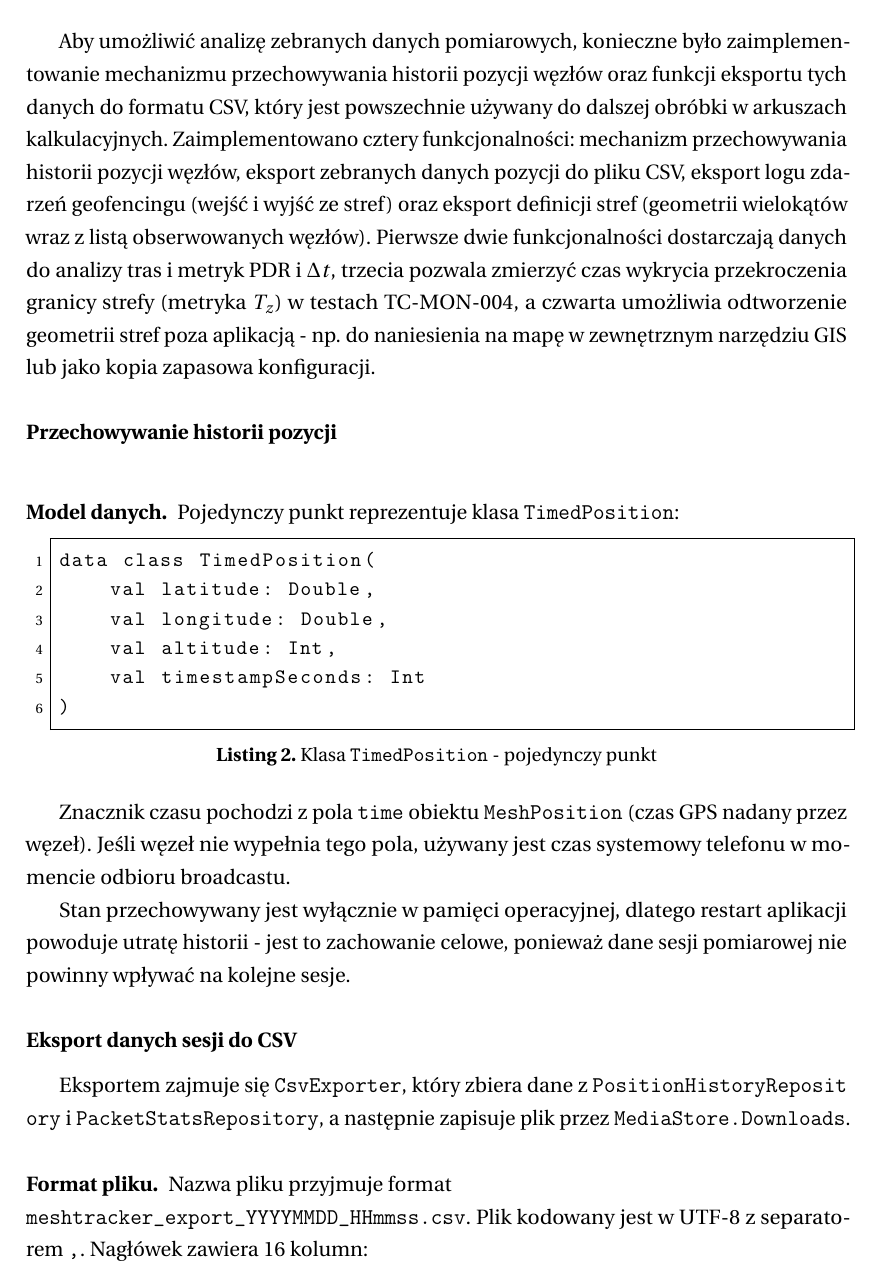
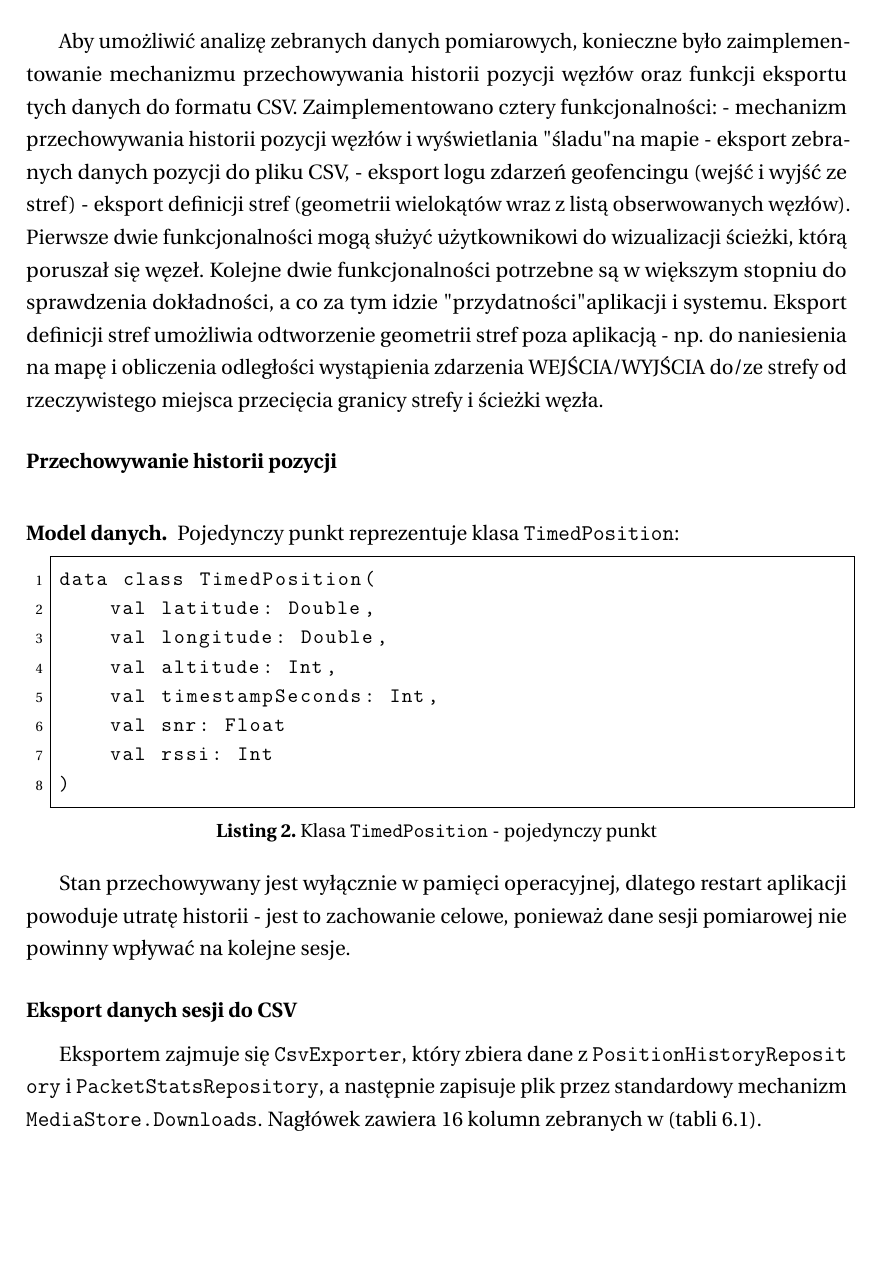
Before and after one commit to JozefSlawinski/WUT_Meshtracker, a LaTeX thesis (WUT-Thesis/main.tex, which reads WUT-Thesis/tex/7-testy.tex): part of page 37 of 44 before the commit and part of page 37 of 42 after it, cut so that both start at the same text, the shorter picture padded with empty space. Compiled offline with pdfLaTeX.

Commit message:
Eksport plikow

```diff
--- a/WUT-Thesis/tex/7-testy.tex
+++ b/WUT-Thesis/tex/7-testy.tex
@@ -2,16 +2,13 @@
 \label{sec:historia-eksport}
 
 Aby umożliwić analizę zebranych danych pomiarowych, konieczne było zaimplementowanie mechanizmu
-przechowywania historii pozycji węzłów oraz funkcji eksportu tych danych do formatu CSV,
-który jest powszechnie używany do dalszej obróbki w arkuszach kalkulacyjnych.
-Zaimplementowano cztery funkcjonalności: mechanizm przechowywania historii pozycji węzłów,
-eksport zebranych danych pozycji do pliku CSV, eksport logu zdarzeń
-geofencingu (wejść i wyjść ze stref) oraz eksport definicji stref (geometrii wielokątów
-wraz z listą obserwowanych węzłów). Pierwsze dwie funkcjonalności dostarczają danych do analizy
-tras i~metryk PDR i~$\Delta t$, trzecia pozwala zmierzyć czas wykrycia przekroczenia granicy strefy
-(metryka~$T_z$) w~testach TC-MON-004, a~czwarta umożliwia odtworzenie geometrii stref poza
-aplikacją - np.\ do naniesienia na mapę w~zewnętrznym narzędziu GIS lub jako kopia zapasowa
-konfiguracji.
+przechowywania historii pozycji węzłów oraz funkcji eksportu tych danych do formatu CSV.
+Zaimplementowano cztery funkcjonalności:
+- mechanizm przechowywania historii pozycji węzłów i wyświetlania "śladu" na mapie
+- eksport zebranych danych pozycji do pliku CSV,
+- eksport logu zdarzeń geofencingu (wejść i wyjść ze stref)
+- eksport definicji stref (geometrii wielokątów wraz z listą obserwowanych węzłów).
+Pierwsze dwie funkcjonalności mogą służyć użytkownikowi do wizualizacji ścieżki, którą poruszał się węzeł. Kolejne dwie funkcjonalności potrzebne są w większym stopniu do sprawdzenia dokładności, a co za tym idzie "przydatności" aplikacji i systemu. Eksport definicji stref umożliwia odtworzenie geometrii stref poza aplikacją - np. do naniesienia na mapę i obliczenia odległości wystąpienia zdarzenia WEJŚCIA/WYJŚCIA do/ze strefy od rzeczywistego miejsca przecięcia granicy strefy i ścieżki węzła.
 
 \subsection*{Przechowywanie historii pozycji}
 \label{sec:historia}
@@ -26,13 +23,11 @@ data class TimedPosition(
     val latitude: Double,
     val longitude: Double,
     val altitude: Int,
-    val timestampSeconds: Int
+    val timestampSeconds: Int,
+    val snr: Float
+    val rssi: Int
 )
 \end{lstlisting}
-
-Znacznik czasu pochodzi z~pola \texttt{time} obiektu \texttt{MeshPosition} (czas GPS
-nadany przez węzeł). Jeśli węzeł nie wypełnia tego pola, używany jest czas systemowy
-telefonu w~momencie odbioru broadcastu.
 
 Stan przechowywany jest wyłącznie w~pamięci operacyjnej, dlatego restart aplikacji
 powoduje utratę historii - jest to zachowanie celowe, ponieważ dane sesji pomiarowej
@@ -42,13 +37,7 @@ nie powinny wpływać na kolejne sesje.
 \label{sec:eksport-csv}
 
 Eksportem zajmuje się \texttt{CsvExporter}, który zbiera dane z~\texttt{\seqsplit{PositionHistoryRepository}}
-i~\texttt{\seqsplit{PacketStatsRepository}}, a~następnie zapisuje plik przez \texttt{MediaStore.Downloads}.
-
-\paragraph{Format pliku.}
-
-Nazwa pliku przyjmuje format\\
-\texttt{meshtracker\_export\_YYYYMMDD\_HHmmss.csv}.
-Plik kodowany jest w~UTF-8 z~separatorem \texttt{,}. Nagłówek zawiera 16 kolumn:
+i~\texttt{\seqsplit{PacketStatsRepository}}, a~następnie zapisuje plik przez standardowy mechanizm \texttt{MediaStore.Downloads}. Nagłówek zawiera 16 kolumn zebranych w (tabli~\ref{tab:csv-kolumny}).
 
 \begin{table}[!h]
     \caption{Kolumny pliku CSV}
```
Also changed, not shown: img/ustawieniaEksport.jpg (added), WUT-Thesis/tex/7-testy.tex (32 more changed lines).
